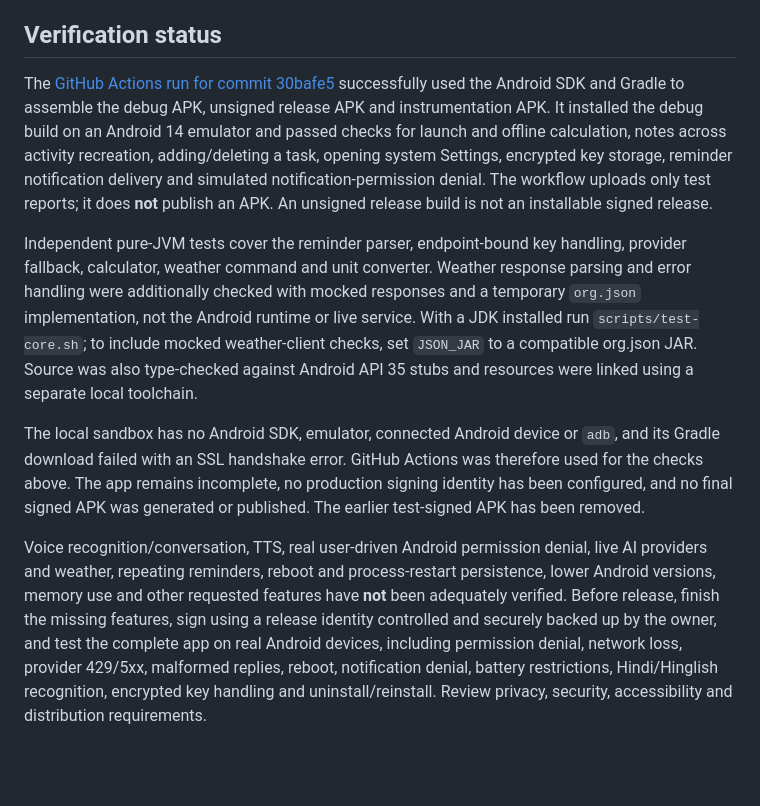
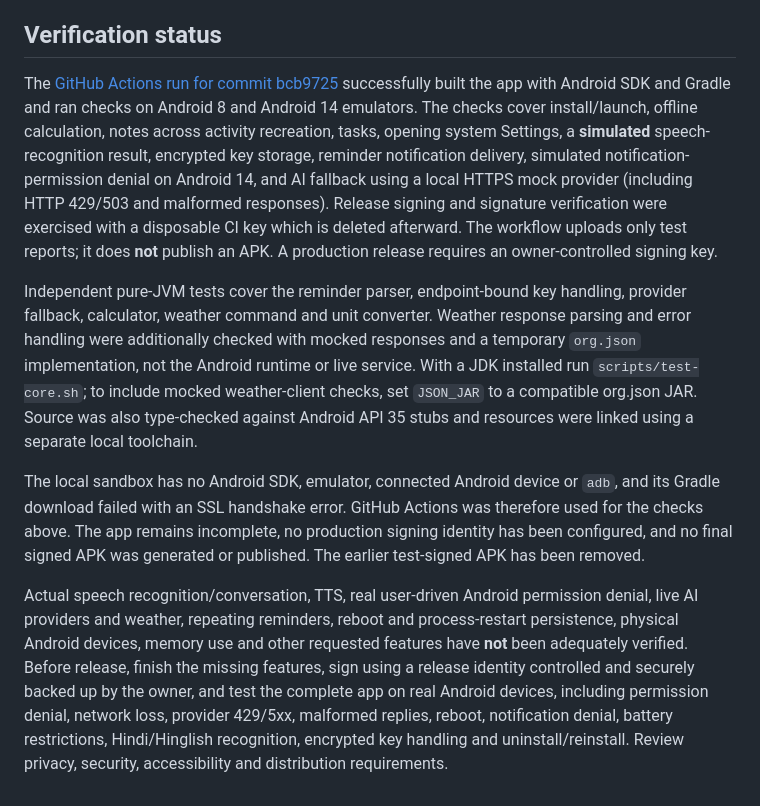
Before and after one commit to Pannabhai123/Apk-devloper-, a Markdown page: README.md, the part around the change. Rendered like a GitHub page; blank space fills up the shorter version.

Commit message:
Document Android compatibility and provider checks
Co-authored-by: arena-agent <297053741+arena-agent@users.noreply.github.com>

```diff
--- a/README.md
+++ b/README.md
@@ -55,10 +55,11 @@ On a phone, open the APK and approve Android's install-from-this-source prompt i
 
 ## Verification status
 
-The [GitHub Actions run for commit 30bafe5](https://github.com/Pannabhai123/Apk-devloper-/actions/runs/41315076835) successfully used the Android SDK and Gradle to assemble the debug APK, unsigned release APK and instrumentation APK. It installed the debug build on an Android 14 emulator and passed checks for launch and offline calculation, notes across activity recreation, adding/deleting a task, opening system Settings, encrypted key storage, reminder notification delivery and simulated notification-permission denial. The workflow uploads only test reports; it does **not** publish an APK. An unsigned release build is not an installable signed release.
+The [GitHub Actions run for commit bcb9725](https://github.com/Pannabhai123/Apk-devloper-/actions/runs/41316651976) successfully built the app with Android SDK and Gradle and ran checks on Android 8 and Android 14 emulators. The checks cover install/launch, offline calculation, notes across activity recreation, tasks, opening system Settings, a **simulated** speech-recognition result, encrypted key storage, reminder notification delivery, simulated notification-permission denial on Android 14, and AI fallback using a local HTTPS mock provider (including HTTP 429/503 and malformed responses). Release signing and signature verification were exercised with a disposable CI key which is deleted afterward. The workflow uploads only test reports; it does **not** publish an APK. A production release requires an owner-controlled signing key.
+
 
 Independent pure-JVM tests cover the reminder parser, endpoint-bound key handling, provider fallback, calculator, weather command and unit converter. Weather response parsing and error handling were additionally checked with mocked responses and a temporary `org.json` implementation, not the Android runtime or live service. With a JDK installed run `scripts/test-core.sh`; to include mocked weather-client checks, set `JSON_JAR` to a compatible org.json JAR. Source was also type-checked against Android API 35 stubs and resources were linked using a separate local toolchain.
 
 The local sandbox has no Android SDK, emulator, connected Android device or `adb`, and its Gradle download failed with an SSL handshake error. GitHub Actions was therefore used for the checks above. The app remains incomplete, no production signing identity has been configured, and no final signed APK was generated or published. The earlier test-signed APK has been removed.
 
-Voice recognition/conversation, TTS, real user-driven Android permission denial, live AI providers and weather, repeating reminders, reboot and process-restart persistence, lower Android versions, memory use and other requested features have **not** been adequately verified. Before release, finish the missing features, sign using a release identity controlled and securely backed up by the owner, and test the complete app on real Android devices, including permission denial, network loss, provider 429/5xx, malformed replies, reboot, notification denial, battery restrictions, Hindi/Hinglish recognition, encrypted key handling and uninstall/reinstall. Review privacy, security, accessibility and distribution requirements.
+Actual speech recognition/conversation, TTS, real user-driven Android permission denial, live AI providers and weather, repeating reminders, reboot and process-restart persistence, physical Android devices, memory use and other requested features have **not** been adequately verified. Before release, finish the missing features, sign using a release identity controlled and securely backed up by the owner, and test the complete app on real Android devices, including permission denial, network loss, provider 429/5xx, malformed replies, reboot, notification denial, battery restrictions, Hindi/Hinglish recognition, encrypted key handling and uninstall/reinstall. Review privacy, security, accessibility and distribution requirements.
```
